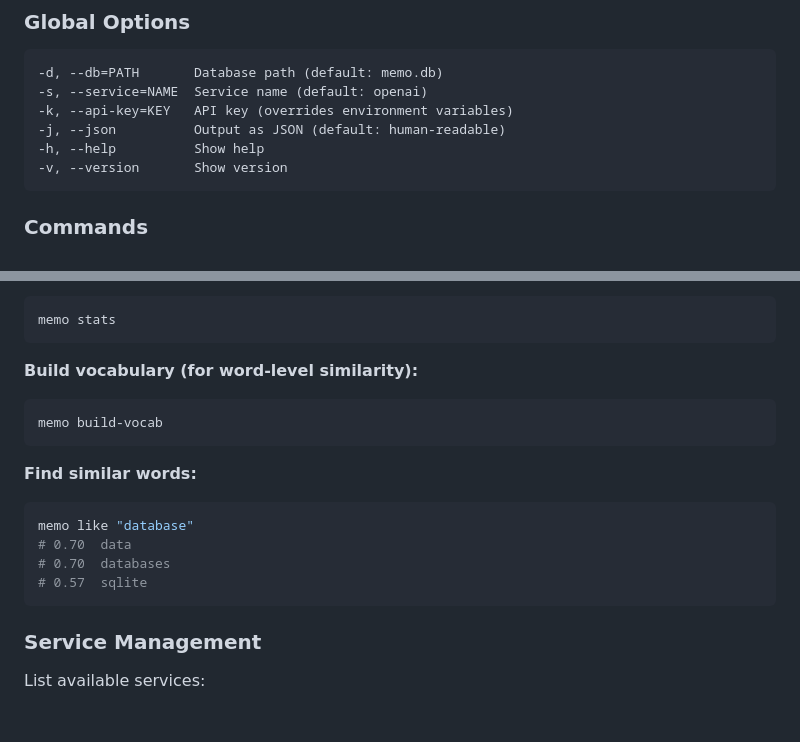
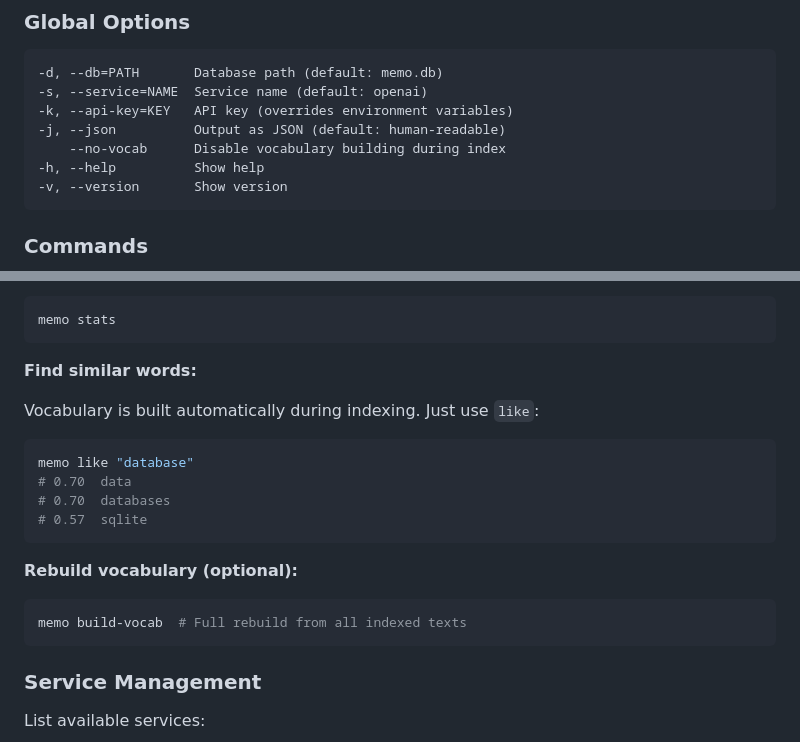
Before and after one commit to trans/memo, a Markdown page: README.md, 2 parts joined by grey strips. Drawn GitHub-style; blank space fills up the shorter version.

Commit message:
Document --no-vocab flag and automatic vocab building in README
Co-Authored-By: Claude Opus 4.5 <noreply@anthropic.com>

````diff
--- a/README.md
+++ b/README.md
@@ -48,6 +48,7 @@ export VOYAGE_API_KEY=pa-...    # Fallback
 -s, --service=NAME  Service name (default: openai)
 -k, --api-key=KEY   API key (overrides environment variables)
 -j, --json          Output as JSON (default: human-readable)
+    --no-vocab      Disable vocabulary building during index
 -h, --help          Show help
 -v, --version       Show version
 ```
@@ -78,19 +79,21 @@ memo delete source-id=1
 memo stats
 ```
 
-**Build vocabulary (for word-level similarity):**
+**Find similar words:**
 
-```bash
-memo build-vocab
-```
-
-**Find similar words:**
+Vocabulary is built automatically during indexing. Just use `like`:
 
 ```bash
 memo like "database"
 # 0.70  data
 # 0.70  databases
 # 0.57  sqlite
+```
+
+**Rebuild vocabulary (optional):**
+
+```bash
+memo build-vocab  # Full rebuild from all indexed texts
 ```
 
 ### Service Management
````
